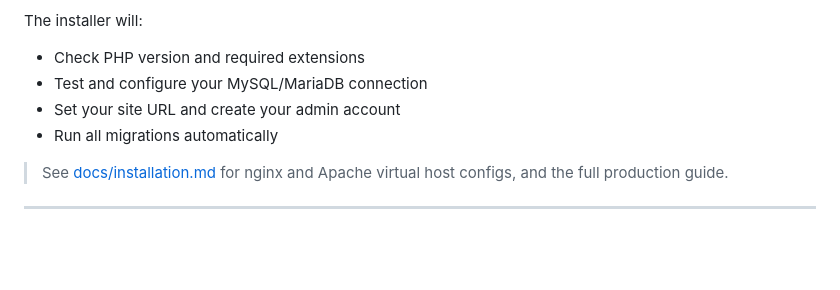
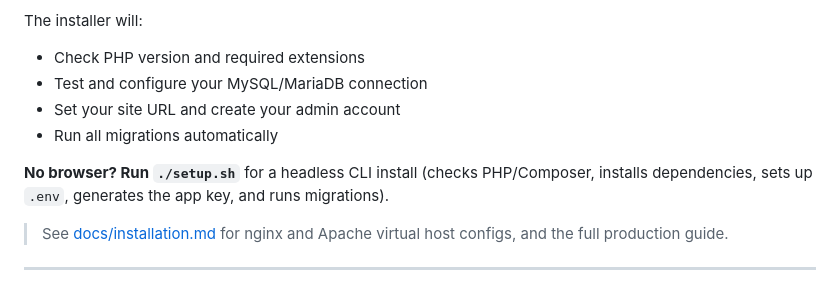
Before and after one commit to hr-224/quizblast, a Markdown page: README.md, the part around the change. Rendered like a GitHub page; blank space fills up the shorter version.

Commit message:
docs: mention the headless CLI installer in the README
setup.sh existed but wasn't referenced anywhere in the README's
Installation section, so it was easy to miss for anyone setting up
on a server without browser access.

Co-Authored-By: Claude Sonnet 5 <noreply@anthropic.com>

```diff
--- a/README.md
+++ b/README.md
@@ -49,6 +49,8 @@ The installer will:
 - Set your site URL and create your admin account
 - Run all migrations automatically
 
+**No browser? Run `./setup.sh`** for a headless CLI install (checks PHP/Composer, installs dependencies, sets up `.env`, generates the app key, and runs migrations).
+
 > See [docs/installation.md](docs/installation.md) for nginx and Apache virtual host configs, and the full production guide.
 
 ---
```
